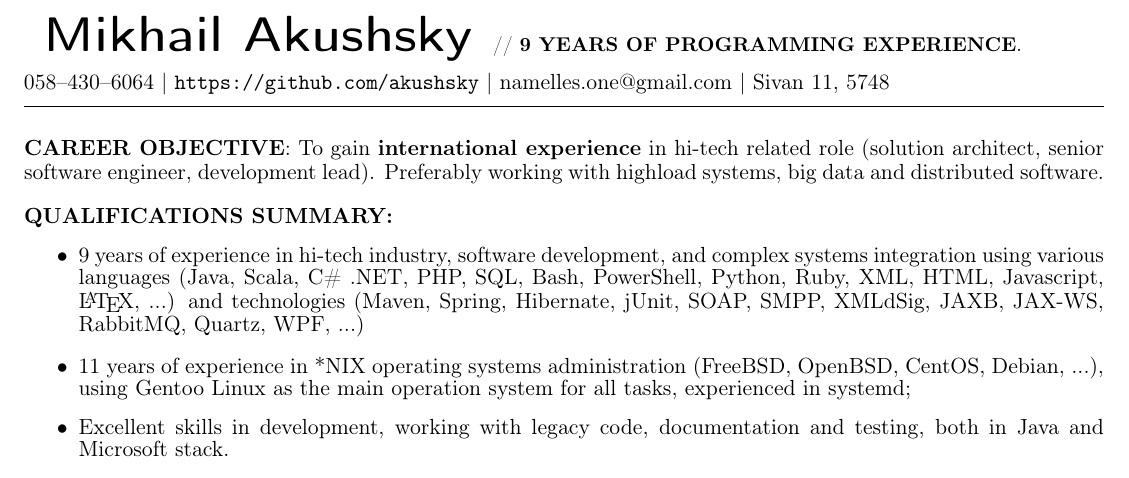
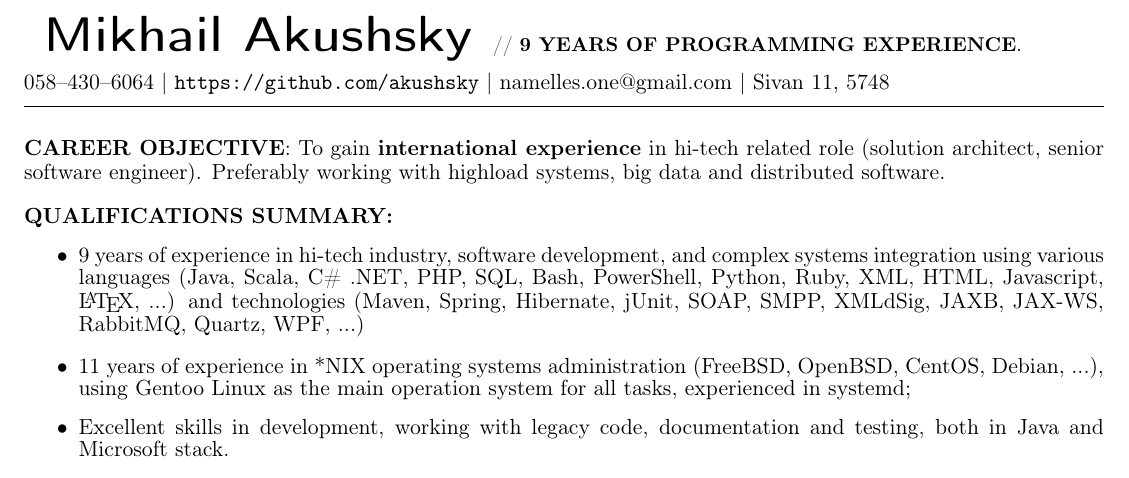
Before and after one commit to akushsky/CV, a LaTeX document (english.tex): part of page 1 of 2, cut so that both start at the same text. Compiled offline with pdfLaTeX.

Commit message:
Small fix in objective

```diff
--- a/english.tex
+++ b/english.tex
@@ -54,7 +54,7 @@
 \vspace{1.5em}
 
 \ifdetailed
-\noindent {\textbf{CAREER OBJECTIVE}}: To gain \textbf{international experience} in hi-tech related role (solution architect, senior software engineer, development lead). Preferably working with highload systems, big data and distributed software.
+\noindent {\textbf{CAREER OBJECTIVE}}: To gain \textbf{international experience} in hi-tech related role (solution architect, senior software engineer). Preferably working with highload systems, big data and distributed software.
 \else
 \noindent {\textbf{Career objective}}: Solution architect, development lead, senior software developer
 \fi
```
Also changed, not shown: english.pdf.
